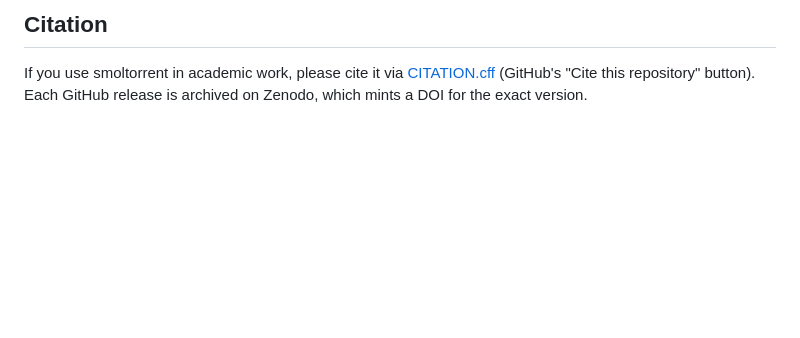
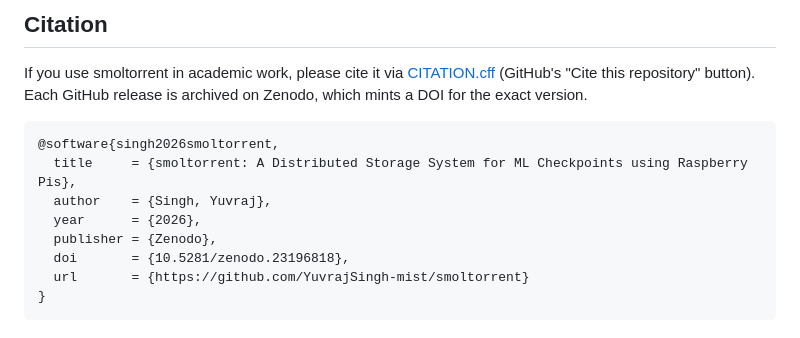
Before and after one commit to YuvrajSingh-mist/smoltorrent, a Markdown page: README.md, the part around the change. GitHub-like rendering; blank space fills up the shorter version.

Commit message:
docs: add a DOI-based BibTeX citation to the README
Cite the Zenodo concept DOI (10.5281/zenodo.23196818) so a citation always resolves to
the newest archived version.

````diff
--- a/README.md
+++ b/README.md
@@ -226,3 +226,14 @@ Pi logs appear in Grafana → Explore → Loki:
 ## Citation
 
 If you use smoltorrent in academic work, please cite it via [CITATION.cff](CITATION.cff) (GitHub's "Cite this repository" button). Each GitHub release is archived on Zenodo, which mints a DOI for the exact version.
+
+```bibtex
+@software{singh2026smoltorrent,
+  title     = {smoltorrent: A Distributed Storage System for ML Checkpoints using Raspberry Pis},
+  author    = {Singh, Yuvraj},
+  year      = {2026},
+  publisher = {Zenodo},
+  doi       = {10.5281/zenodo.23196818},
+  url       = {https://github.com/YuvrajSingh-mist/smoltorrent}
+}
+```
````
